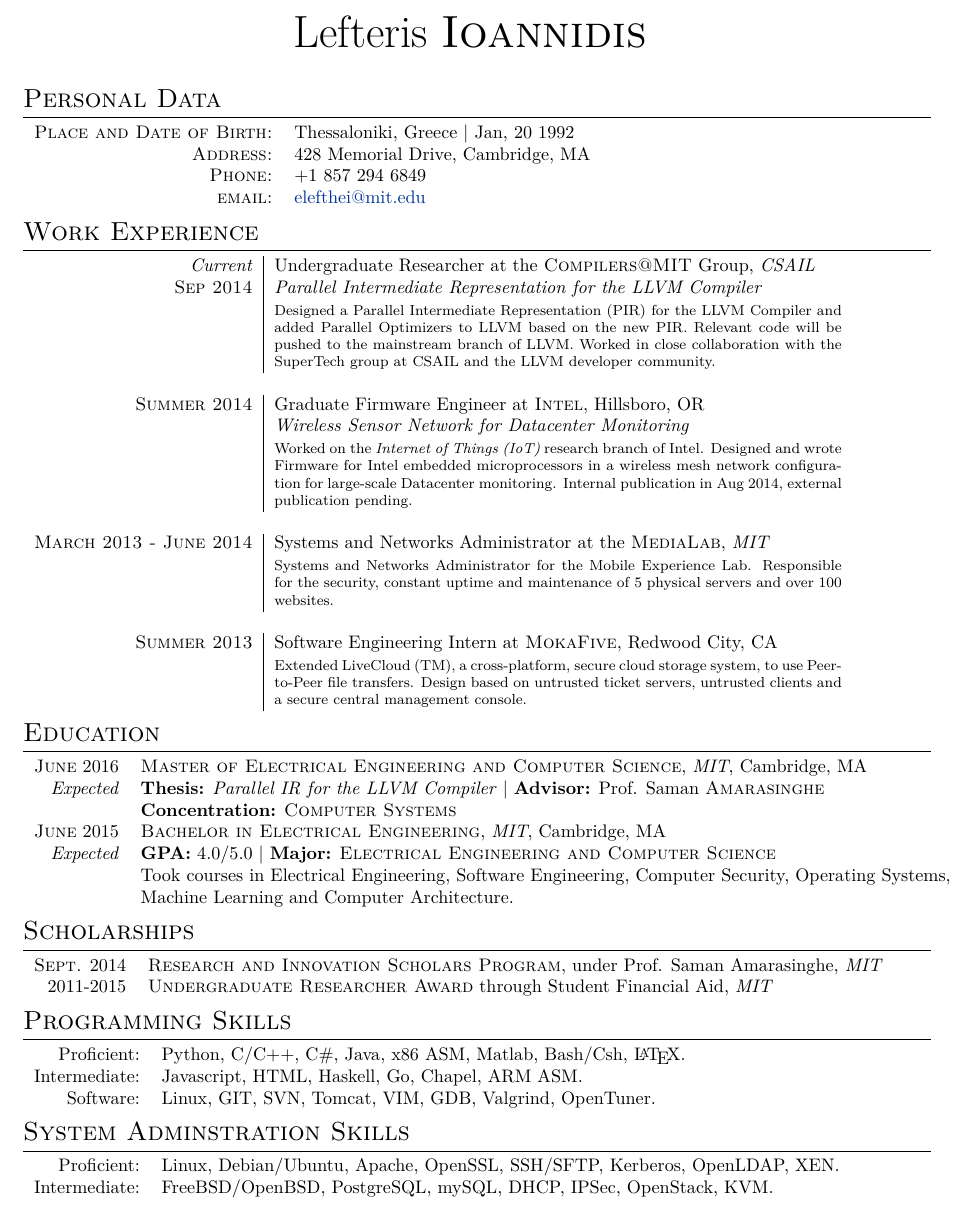
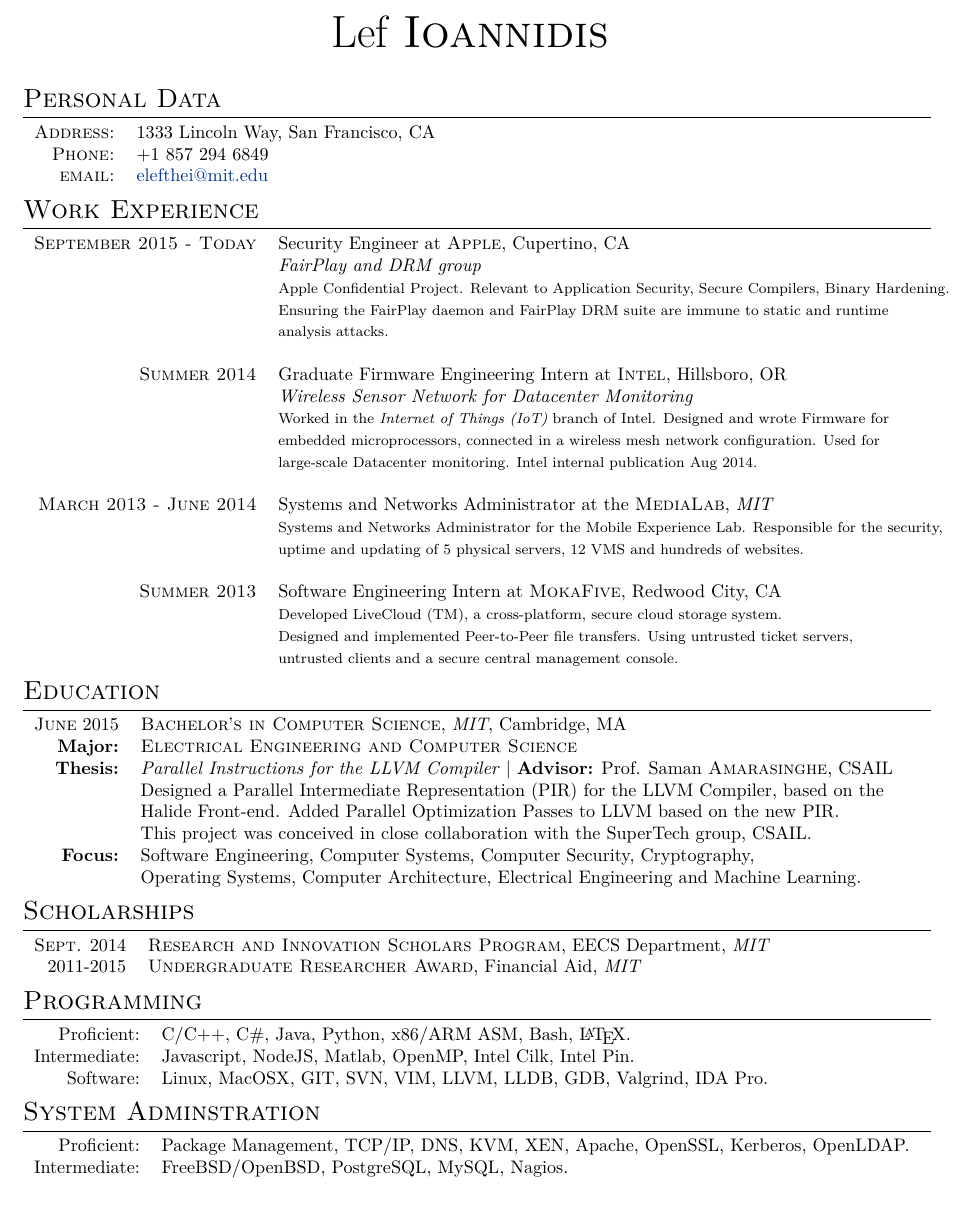
Before and after one commit to elefthei/resume, a LaTeX document (elefthei.tex): part of the page, cut so that both start at the same text. Compiled offline with XeLaTeX.

Commit message:
Add Apple job

```diff
--- a/elefthei.tex
+++ b/elefthei.tex
@@ -43,7 +43,7 @@
 
 %--------------------TITLE-------------
 \par{\centering
-		{\Huge Lefteris \textsc{Ioannidis}
+		{\Huge Lef \textsc{Ioannidis}
 	}\bigskip\par}
 
 %--------------------SECTIONS-----------------------------------
@@ -51,55 +51,69 @@
 \section{Personal Data}
 
 \begin{tabular}{rl}
-    \textsc{Place and Date of Birth:} & Thessaloniki, Greece  | Jan, 20 1992 \\
-    \textsc{Address:}   & 428 Memorial Drive, Cambridge, MA \\
+    \textsc{Address:}   & 1333 Lincoln Way, San Francisco, CA \\
     \textsc{Phone:}     & +1 857 294 6849\\
     \textsc{email:}     & \href{mailto:elefthei@mit.edu}{elefthei@mit.edu}
 \end{tabular}
 
 %Section: Work Experience at the top
 \section{Work Experience}
-\begin{tabular}{r|p{11cm}}
- \emph{Current} & Undergraduate Researcher at the \textsc{Compilers@MIT} Group, \emph{CSAIL} \\\textsc{Sep 2014}&\emph{Parallel Intermediate Representation for the LLVM Compiler}\\&\footnotesize{Designed a Parallel Intermediate Representation (PIR) for the LLVM Compiler and added Parallel Optimizers to LLVM based on the new PIR. Relevant code will be pushed to the mainstream branch of LLVM. Worked in close collaboration with the SuperTech group at CSAIL and the LLVM developer community. }\\\multicolumn{2}{c}{} \\
+\begin{tabular}{rl}
 
- \textsc{Summer 2014} & Graduate Firmware Engineer at \textsc{Intel}, Hillsboro, OR \\&\emph{Wireless Sensor Network for Datacenter Monitoring}\\&\footnotesize{Worked on the \textit{Internet of Things (IoT)} research branch of Intel. Designed and wrote Firmware for Intel embedded microprocessors in a wireless mesh network configuration for large-scale Datacenter monitoring. Internal publication in Aug 2014, external publication pending.}\\\multicolumn{2}{c}{} \\
+\textsc{September 2015 - Today} & Security Engineer at \textsc{Apple}, Cupertino, CA \\&\emph{FairPlay and DRM group}\\
+&\footnotesize{Apple Confidential Project. Relevant to Application Security, Secure Compilers, Binary Hardening.} \\
+&\footnotesize{Ensuring the FairPlay daemon and FairPlay DRM suite are immune to static and runtime }\\
+&\footnotesize{analysis attacks.}\\\multicolumn{2}{c}{} \\
 
-\textsc{March 2013 - June 2014} & Systems and Networks Administrator at the \textsc{MediaLab},  \emph{MIT}\\&\footnotesize{Systems and Networks Administrator for the Mobile Experience Lab. Responsible for the security, constant uptime and maintenance of 5 physical servers and over 100 websites.}\\\multicolumn{2}{c}{} \\
+\textsc{Summer 2014} & Graduate Firmware Engineering Intern at \textsc{Intel}, Hillsboro, OR \\&\emph{Wireless Sensor Network for Datacenter Monitoring}\\
+&\footnotesize{Worked in the \textit{Internet of Things (IoT)} branch of Intel. Designed and wrote Firmware for} \\
+&\footnotesize{embedded microprocessors, connected in a wireless mesh network configuration. Used for} \\
+&\footnotesize{large-scale Datacenter monitoring. Intel internal publication Aug 2014.}\\\multicolumn{2}{c}{} \\
 
-\textsc{Summer 2013} & Software Engineering Intern at \textsc{MokaFive}, Redwood City, CA\\&\footnotesize{Extended LiveCloud (TM), a cross-platform, secure cloud storage system, to use Peer-to-Peer file transfers. Design based on untrusted ticket servers, untrusted clients and a secure central management console.}
+\textsc{March 2013 - June 2014} & Systems and Networks Administrator at the \textsc{MediaLab},  \emph{MIT}\\
+&\footnotesize{Systems and Networks Administrator for the Mobile Experience Lab. Responsible for the security,}\\
+&\footnotesize{uptime and updating of 5 physical servers, 12 VMS  and hundreds of websites.}\\\multicolumn{2}{c}{} \\
+
+\textsc{Summer 2013} & Software Engineering Intern at \textsc{MokaFive}, Redwood City, CA\\
+&\footnotesize{Developed LiveCloud (TM), a cross-platform, secure cloud storage system. }\\
+&\footnotesize{Designed and implemented Peer-to-Peer file transfers. Using untrusted ticket servers,}\\
+&\footnotesize{untrusted clients and a secure central management console.}
 \end{tabular}
 
 %Section: Education
 \section{Education}
 \begin{tabular}{rl}
-\textsc{June} 2016& \textsc{Master of Electrical Engineering and Computer Science}, \emph{MIT}, Cambridge, MA\\\
-\emph{Expected}& \textbf{Thesis:} \emph{Parallel IR for the LLVM Compiler} | \textbf{Advisor:} Prof. Saman \textsc{Amarasinghe}\\
-& \textbf{Concentration:} \textsc{Computer Systems}\\
-
-\textsc{June} 2015 & \textsc{Bachelor in Electrical Engineering}, \emph{MIT}, Cambridge, MA\\
-\emph{Expected} & \textbf{GPA:} 4.0/5.0 | \textbf{Major:} \textsc{Electrical Engineering and Computer Science}\\
-& Took courses in Electrical Engineering, Software Engineering, Computer Security, Operating Systems, \\
-& Machine Learning and Computer Architecture.\\
+%\textsc{June} 2016& \textsc{Master of Electrical Engineering and Computer Science}, \emph{MIT}, Cambridge, MA\\\
+%\emph{Expected}& \textbf{Thesis:} \emph{Parallel IR for the LLVM Compiler} | \textbf{Advisor:} Prof. Saman \textsc{Amarasinghe}\\
+%& \textbf{Concentration:} \textsc{Computer Systems}\\
+\textsc{June} 2015 & \textsc{Bachelor's in Computer Science}, \emph{MIT}, Cambridge, MA\\
+\textbf{Major:} & \textsc{Electrical Engineering and Computer Science}\\
+\textbf{Thesis:} & \emph{Parallel Instructions for the LLVM Compiler} | \textbf{Advisor:} Prof. Saman \textsc{Amarasinghe}, CSAIL\\
+& Designed a Parallel Intermediate Representation (PIR) for the LLVM Compiler, based on the \\
+& Halide Front-end. Added Parallel Optimization Passes to LLVM based on the new PIR. \\
+& This project was conceived in close collaboration with the SuperTech group, CSAIL. \\
+\textbf{Focus:} &  Software Engineering, Computer Systems, Computer Security, Cryptography, \\
+& Operating Systems, Computer Architecture, Electrical Engineering and Machine Learning.\\
 \end{tabular}
 
 %Section: Scholarships and additional info
 \section{Scholarships}
 \begin{tabular}{rl}
- \textsc{Sept.} 2014 & \textsc{Research and Innovation Scholars Program}, under Prof. Saman Amarasinghe, \emph{MIT}\\
- 2011-2015 & \textsc{Undergraduate Researcher Award} through Student Financial Aid, \emph{MIT}\\
+ \textsc{Sept.} 2014 & \textsc{Research and Innovation Scholars Program}, EECS Department, \emph{MIT}\\
+2011-2015 & \textsc{Undergraduate Researcher Award}, Financial Aid, \emph{MIT}\\
 \end{tabular}
 
-\section{Programming Skills}
+\section{Programming}
 \begin{tabular}{rl}
-Proficient:& Python, C/C++, C\#, Java, x86 ASM, Matlab, Bash/Csh, \LaTeX.\\
-Intermediate:& Javascript, HTML, Haskell, Go, Chapel, ARM ASM.\\
-Software:& Linux, GIT, SVN, Tomcat, VIM, GDB, Valgrind, OpenTuner.\\
+Proficient:& C/C++, C\#, Java, Python, x86/ARM ASM, Bash, \LaTeX.\\
+Intermediate:& Javascript, NodeJS, Matlab, OpenMP, Intel Cilk, Intel Pin.\\
+Software:& Linux, MacOSX, GIT, SVN, VIM, LLVM, LLDB, GDB, Valgrind, IDA Pro.\\
 \end{tabular}
 
-\section{System Adminstration Skills}
+\section{System Adminstration}
 \begin{tabular}{rl}
-Proficient:& Linux, Debian/Ubuntu, Apache, OpenSSL, SSH/SFTP, Kerberos, OpenLDAP, XEN.\\
-Intermediate:& FreeBSD/OpenBSD, PostgreSQL, mySQL, DHCP, IPSec, OpenStack, KVM.\\
+Proficient:& Package Management, TCP/IP, DNS, KVM, XEN, Apache, OpenSSL, Kerberos, OpenLDAP.\\
+Intermediate:& FreeBSD/OpenBSD, PostgreSQL, MySQL, Nagios.\\
 \end{tabular}
 
 %\hypertarget{gmat}{\textsc{Gmat}\setmainfont{LMRoman10 Regular}\textregistered\setmainfont[SmallCapsFont=Fontin-SmallCaps]{Fontin-Regular}}
```
Also changed, not shown: elefthei.pdf (deleted).
